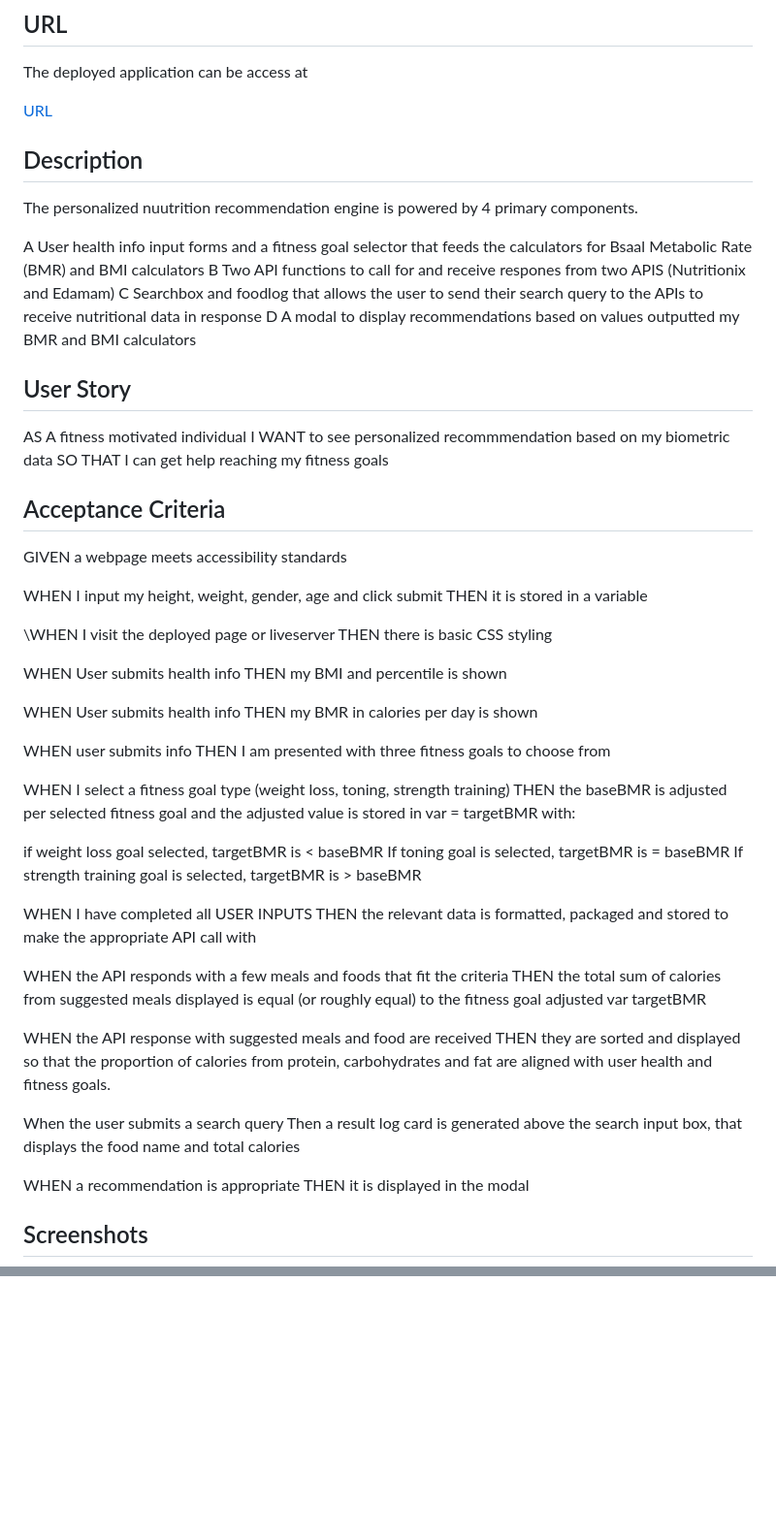
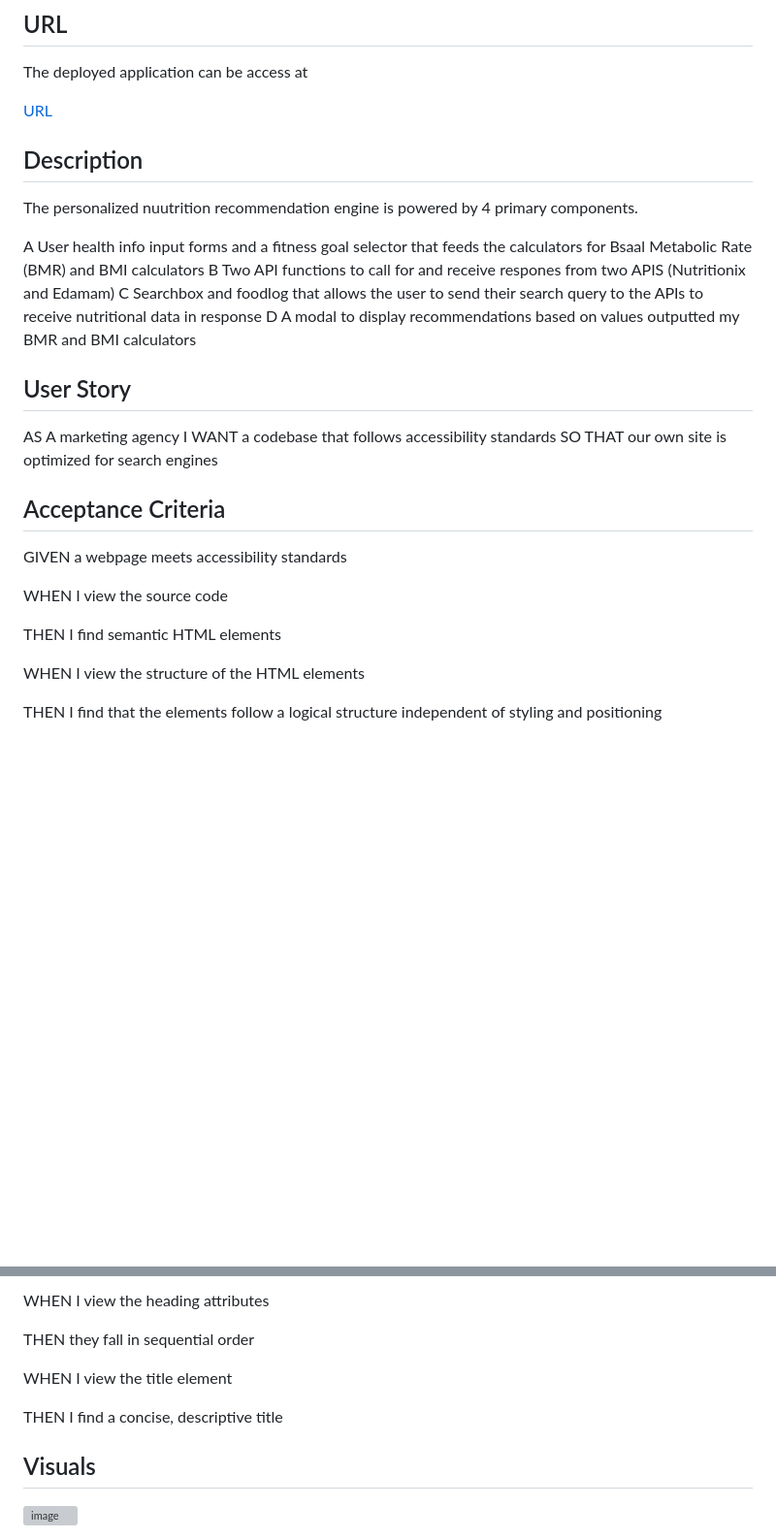
Before and after one commit to harold-fv/project-setup, a Markdown page: readme.md, 2 parts joined by grey strips. Shown at 97% size. Rendered like a GitHub page; blank space fills up the shorter version; grey boxes are pictures that could not be loaded.

```diff
--- a/readme.md
+++ b/readme.md
@@ -24,54 +24,22 @@ D A modal to display recommendations based on values outputted my BMR and BMI ca
 ## User Story
 
 
-AS A fitness motivated individual
-I WANT to see personalized recommmendation based on my biometric data
-SO THAT I can get help reaching my fitness goals
+AS A marketing agency
+I WANT a codebase that follows accessibility standards
+SO THAT our own site is optimized for search engines
 
 
 ## Acceptance Criteria
 
 GIVEN a webpage meets accessibility standards
 
-WHEN I input my height, weight, gender, age and click submit
-THEN it is stored in a variable
+WHEN I view the source code
 
-\WHEN I visit the deployed page or liveserver
-THEN there is basic CSS styling
-
-WHEN User submits health info
-THEN my BMI and percentile is shown
-
-WHEN User submits health info
-THEN my BMR in calories per day is shown
-
-WHEN user submits info
-THEN I am presented with three fitness goals to choose from
-
-WHEN I select a fitness goal type (weight loss, toning, strength training)
-THEN the baseBMR is adjusted per selected fitness goal and the adjusted value is stored in var = targetBMR with:
-
-if weight loss goal selected, targetBMR is < baseBMR
-If toning goal is selected, targetBMR is = baseBMR
-If strength training goal is selected, targetBMR is > baseBMR
-
-WHEN I have completed all USER INPUTS
-THEN the relevant data is formatted, packaged and stored to make the appropriate API call with
-
-WHEN the API responds with a few meals and foods that fit the criteria
-THEN the total sum of calories from suggested meals displayed is equal (or roughly equal) to the fitness goal adjusted
-var targetBMR
-
-WHEN the API response with suggested meals and food are received
-THEN they are sorted and displayed so that the proportion of calories from protein, carbohydrates and fat are aligned with user health and fitness goals.
-
-When the user submits a search query
-Then a result log card is generated above the search input box, that displays the food name and total calories
-
-WHEN a recommendation is appropriate
-THEN it is displayed in the modal
+THEN I find semantic HTML elements
 
 
-## Screenshots
+WHEN I view the structure of the HTML elements
+
+THEN I find that the elements follow a logical structure independent of styling and positioning
 
 
@@ -79,2 +49,16 @@ THEN it is displayed in the modal
 
 
+WHEN I view the heading attributes
+
+THEN they fall in sequential order
+
+
+WHEN I view the title element
+
+THEN I find a concise, descriptive title
+
+## Visuals
+
+
+![image](https://github.com/michael55github/UCLAchallenge1/blob/main/assets/images/brand-awareness.png)
+
```
Also changed, not shown: other parts of readme.md (+17 -13 lines).
